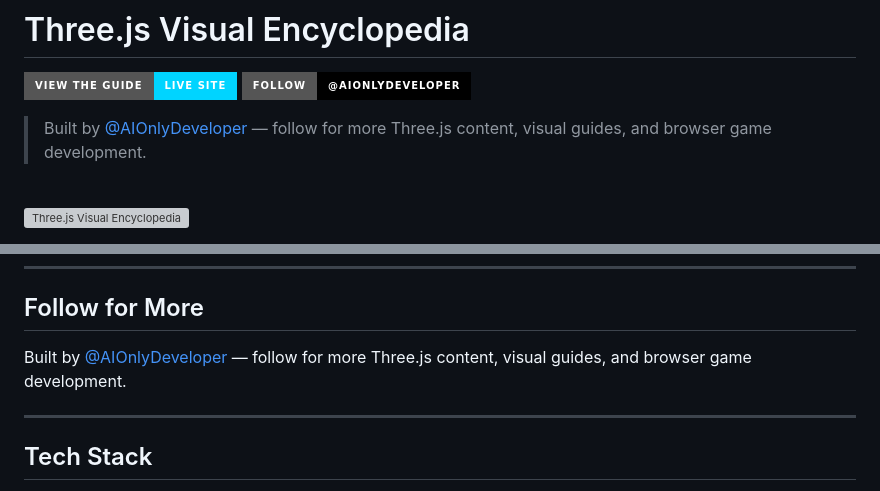
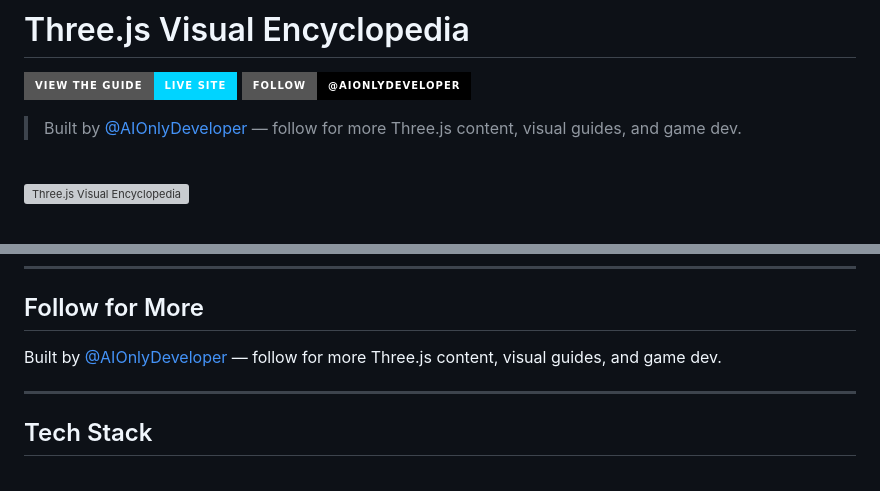
Before and after one commit to NeuralPixelGames/threejs-visual-guide, a Markdown page: README.md, 2 parts joined by grey strips. Drawn GitHub-style; badges without logos; grey boxes are pictures that could not be loaded.

Commit message:
docs: fix game dev wording (not browser-specific)
Co-Authored-By: Claude Sonnet 4.6 <noreply@anthropic.com>

```diff
--- a/README.md
+++ b/README.md
@@ -3,7 +3,7 @@
 [![View the Guide](https://img.shields.io/badge/View%20the%20Guide-Live%20Site-00d4ff?style=for-the-badge)](https://neuralpixelgames.github.io/threejs-visual-guide/)
 [![Follow on X](https://img.shields.io/badge/Follow-%40AIOnlyDeveloper-000000?style=for-the-badge&logo=x)](https://x.com/AIOnlyDeveloper)
 
-> Built by [@AIOnlyDeveloper](https://x.com/AIOnlyDeveloper) — follow for more Three.js content, visual guides, and browser game development.
+> Built by [@AIOnlyDeveloper](https://x.com/AIOnlyDeveloper) — follow for more Three.js content, visual guides, and game dev.
 
 <br>
 
@@ -74,7 +74,7 @@ Images were generated with AI and may contain inaccuracies. If you spot an error
 
 ## Follow for More
 
-Built by [@AIOnlyDeveloper](https://x.com/AIOnlyDeveloper) — follow for more Three.js content, visual guides, and browser game development.
+Built by [@AIOnlyDeveloper](https://x.com/AIOnlyDeveloper) — follow for more Three.js content, visual guides, and game dev.
 
 ---
 
```
